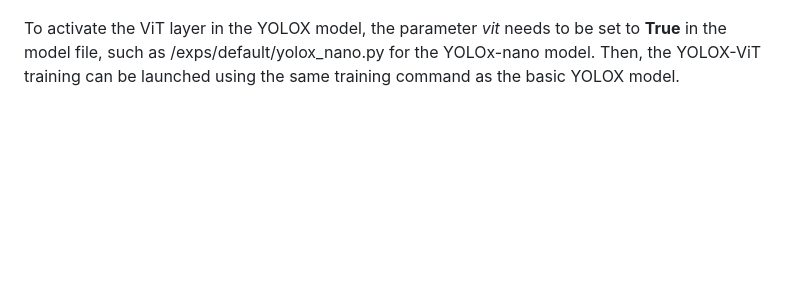
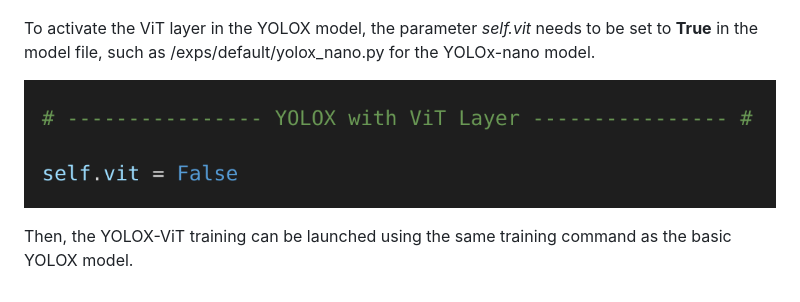
Before and after one commit to remaro-network/KD-YOLOX-ViT, a Markdown page: README.md, the part around one of its changes. Drawn GitHub-style; pictures changed too: images/Launch-ViT.png (added); blank space fills up the shorter version.

Commit message:
improve readme

```diff
--- a/README.md
+++ b/README.md
@@ -109,7 +109,11 @@ layers. Carion et al. ([End-to-End Object Detection with Transformers](https://l
 
 ![YOLOX-ViT](images/YoloX-ViT-Model.png "YOLOX-ViT")
 
-To activate the ViT layer in the YOLOX model, the parameter *vit* needs to be set to **True** in the model file, such as /exps/default/yolox_nano.py for the YOLOx-nano model. Then, the YOLOX-ViT training can be launched using the same training command as the basic YOLOX model.
+To activate the ViT layer in the YOLOX model, the parameter *self.vit* needs to be set to **True** in the model file, such as /exps/default/yolox_nano.py for the YOLOx-nano model.
+
+![Launch-YOLOX-ViT](images/Launch-ViT.png "Launch-YOLOX-ViT")
+
+Then, the YOLOX-ViT training can be launched using the same training command as the basic YOLOX model.
 
 <!-- ## Experimental Results
 ### YOLOX - YOLOX-ViT Comparison
```
Also changed, not shown: other parts of README.md (+1 -1 lines).
